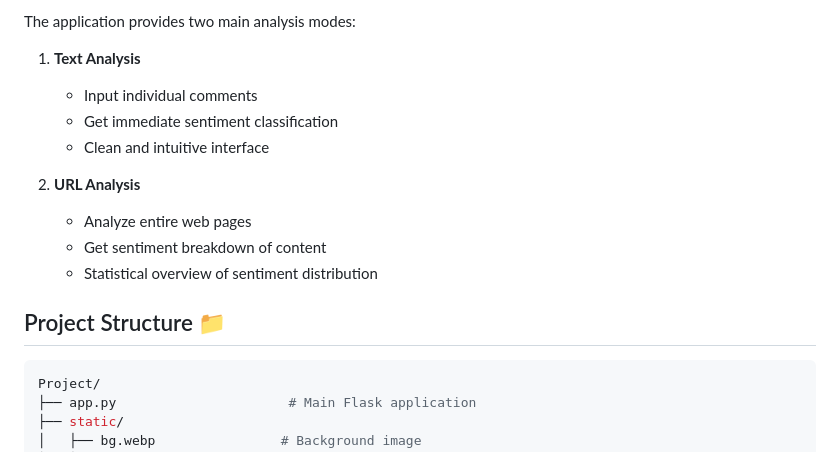
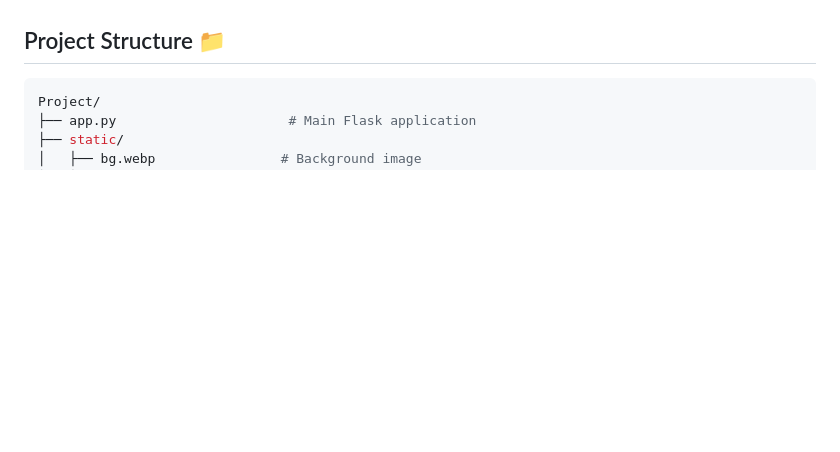
Before and after one commit to Dishavishway/Sentiment-Analysis-System, a Markdown page: README.md, the part around one of its changes. GitHub-like rendering; blank space fills up the shorter version.

```diff
--- a/README.md
+++ b/README.md
@@ -14,15 +19,4 @@ A web-based sentiment analysis application that uses machine learning to analyze
 
-The application provides two main analysis modes:
-
-1. **Text Analysis**
-   - Input individual comments
-   - Get immediate sentiment classification
-   - Clean and intuitive interface
-
-2. **URL Analysis**
-   - Analyze entire web pages
-   - Get sentiment breakdown of content
-   - Statistical overview of sentiment distribution
 
 ## Project Structure 📁
 
```
Also changed, not shown: other parts of README.md (+5 -0 lines).
